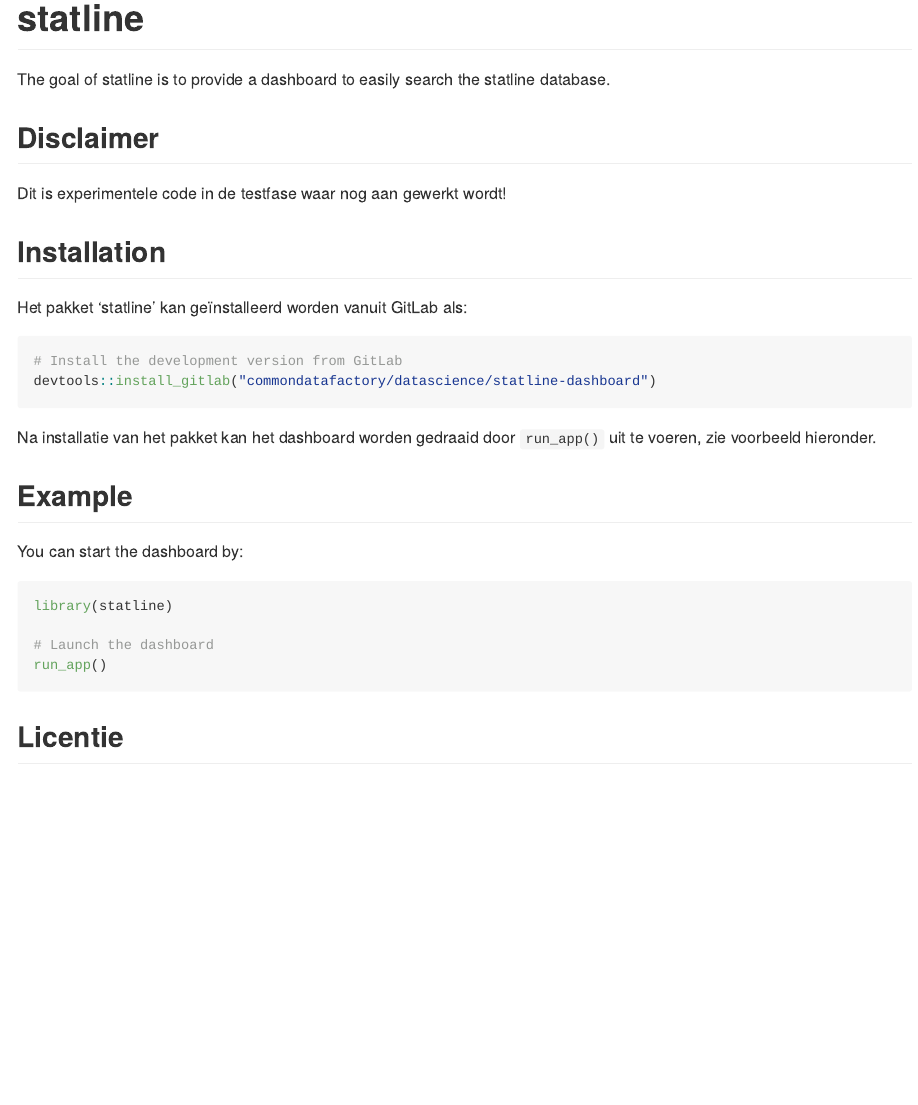
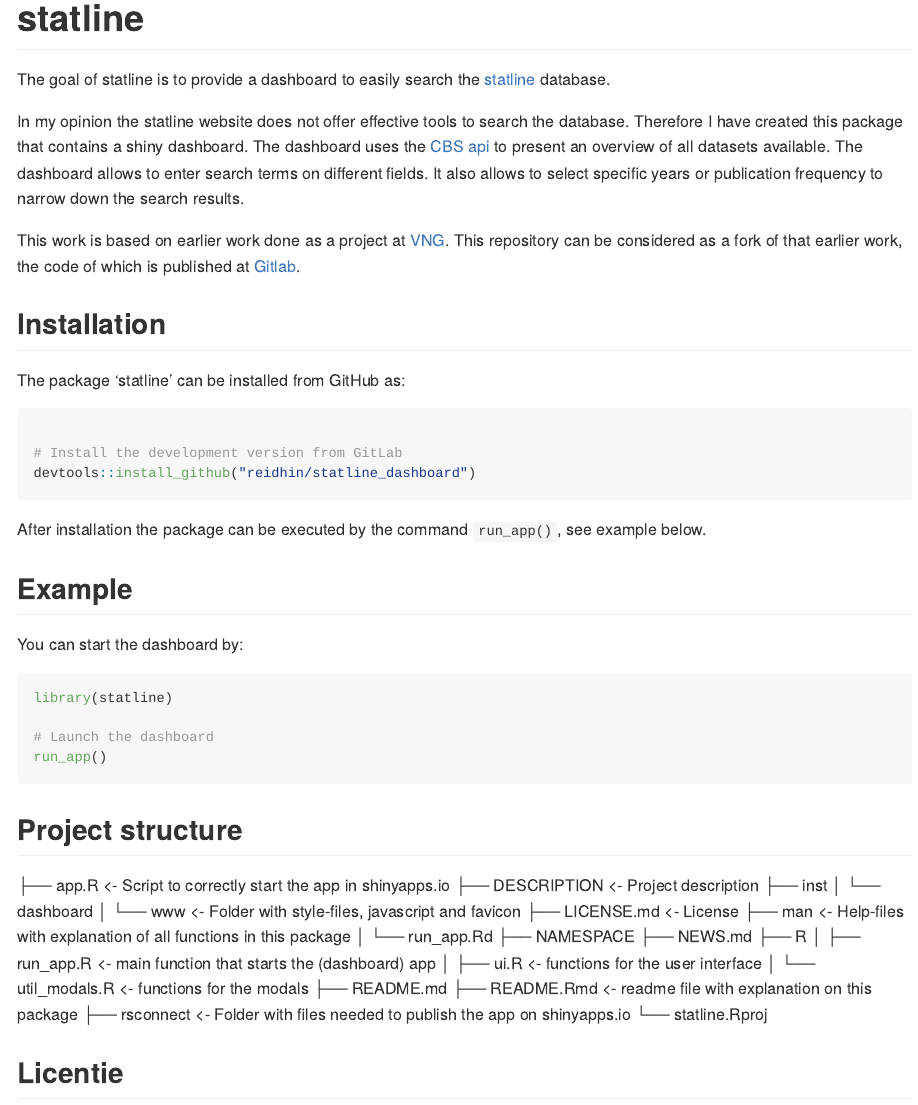
Before and after one commit to reidhin/statline_dashboard, an R Markdown document (README.Rmd): the page in a window 1100 px wide, from its top. The pictures show the output file README.md that the author committed with the source, drawn offline in the style of GitHub.

Commit message:
Update of README and description

````diff
--- a/README.Rmd
+++ b/README.Rmd
@@ -18,26 +18,29 @@
 <!-- badges: start -->
 <!-- badges: end -->
 
-The goal of statline is to provide a dashboard to easily search the statline
+The goal of statline is to provide a dashboard to easily search the [statline](https://opendata.cbs.nl/statline/#/CBS/)
 database.
 
-## Disclaimer
+In my opinion the statline website does not offer effective tools to search the database. Therefore I have created this package
+that contains a shiny dashboard. The dashboard uses the [CBS api](https://cran.r-project.org/web/packages/cbsodataR/vignettes/cbsodata.html)
+to present an overview of all datasets available. The dashboard allows to enter search terms on different fields. It also
+allows to select specific years or publication frequency to narrow down the search results.
 
-Dit is experimentele code in de testfase waar nog aan gewerkt wordt!
+This work is based on earlier work done as a project at [VNG](https://vng.nl/). This repository can be considered as a fork of that earlier work, the code of which is published at [Gitlab](https://gitlab.com/commondatafactory/datascience/statline-dashboard).
 
 ## Installation
 
-Het pakket 'statline' kan geïnstalleerd worden vanuit GitLab als:
+The package 'statline' can be installed from GitHub as:
 
 ```{r installation, eval=FALSE}
 
 # Install the development version from GitLab
-devtools::install_gitlab("commondatafactory/datascience/statline-dashboard")
+devtools::install_github("reidhin/statline_dashboard")
 
 
 ```
 
-Na installatie van het pakket kan het dashboard worden gedraaid door `run_app()` uit te voeren, zie voorbeeld hieronder.
+After installation the package can be executed by the command `run_app()`, see example below.
 
 ## Example
 
@@ -52,6 +55,27 @@
 
 ```
 
+## Project structure
+
+├── app.R                         <- Script to correctly start the app in shinyapps.io
+├── DESCRIPTION                   <- Project description
+├── inst
+│   └── dashboard
+│       └── www                   <- Folder with style-files, javascript and favicon
+├── LICENSE.md                    <- License
+├── man                           <- Help-files with explanation of all functions in this package
+│   └── run_app.Rd
+├── NAMESPACE
+├── NEWS.md
+├── R
+│   ├── run_app.R                 <- main function that starts the (dashboard) app
+│   ├── ui.R                      <- functions for the user interface
+│   └── util_modals.R             <- functions for the modals
+├── README.md
+├── README.Rmd                    <- readme file with explanation on this package
+├── rsconnect                     <- Folder with files needed to publish the app on shinyapps.io
+└── statline.Rproj
+
 ## Licentie
 
 <a rel="license" href="https://creativecommons.org/licenses/by-nc-sa/4.0/deed.nl"><img alt="Creative Commons-Licentie" style="border-width:0" src="https://i.creativecommons.org/l/by-nc-sa/4.0/88x31.png" /></a><br />Dit
````
Also changed, not shown: README.md, 1 other file.
